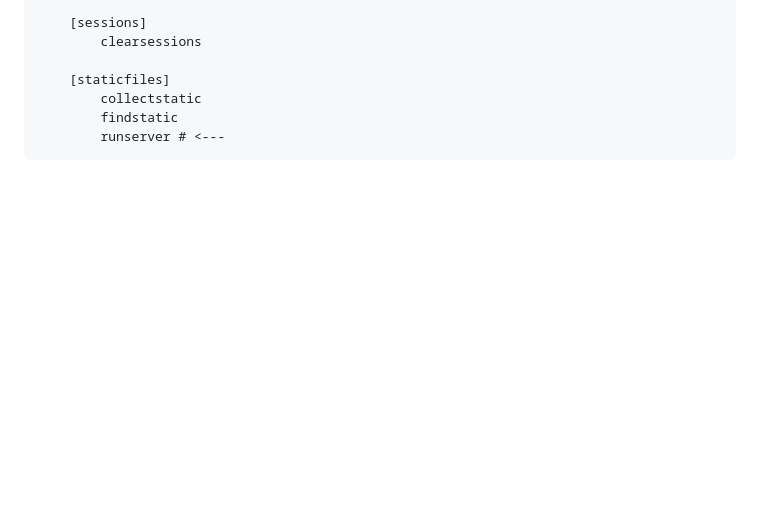
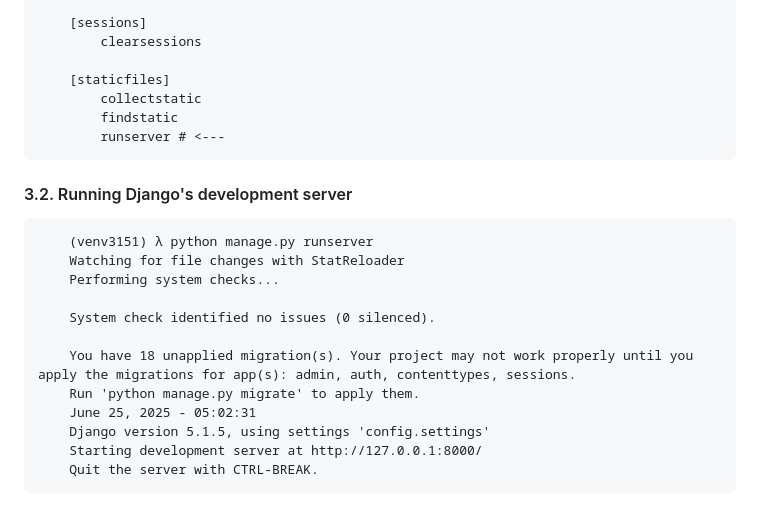
Before and after one commit to gurnitha/2025-dj5-hotel-booking, a Markdown page: README.md, the part around the change. GitHub-like rendering; blank space fills up the shorter version.

Commit message:
3.2. Running Django's development server

```diff
--- a/README.md
+++ b/README.md
@@ -135,3 +135,18 @@
             collectstatic
             findstatic
             runserver # <---
+
+#### 3.2. Running Django's development server
+
+        (venv3151) λ python manage.py runserver
+        Watching for file changes with StatReloader
+        Performing system checks...
+
+        System check identified no issues (0 silenced).
+
+        You have 18 unapplied migration(s). Your project may not work properly until you apply the migrations for app(s): admin, auth, contenttypes, sessions.
+        Run 'python manage.py migrate' to apply them.
+        June 25, 2025 - 05:02:31
+        Django version 5.1.5, using settings 'config.settings'
+        Starting development server at http://127.0.0.1:8000/
+        Quit the server with CTRL-BREAK.
```
